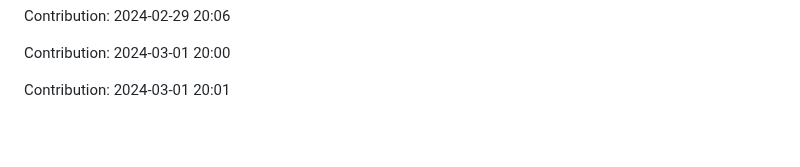
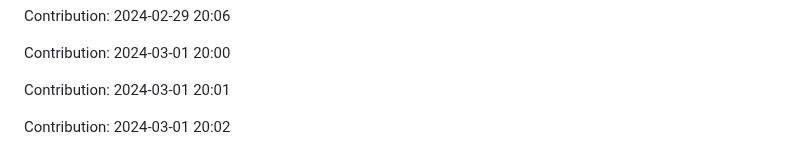
Before and after one commit to pariharkamal9829/Fronted-mentor-Projects, a Markdown page: README.md, the part around the change. Drawn GitHub-style; blank space fills up the shorter version.

Commit message:
"Contribution: 2024-03-01 20:02"

```diff
--- a/README.md
+++ b/README.md
@@ -280,3 +280,5 @@ Contribution: 2024-02-29 20:06
 Contribution: 2024-03-01 20:00
 
 Contribution: 2024-03-01 20:01
+
+Contribution: 2024-03-01 20:02
```
